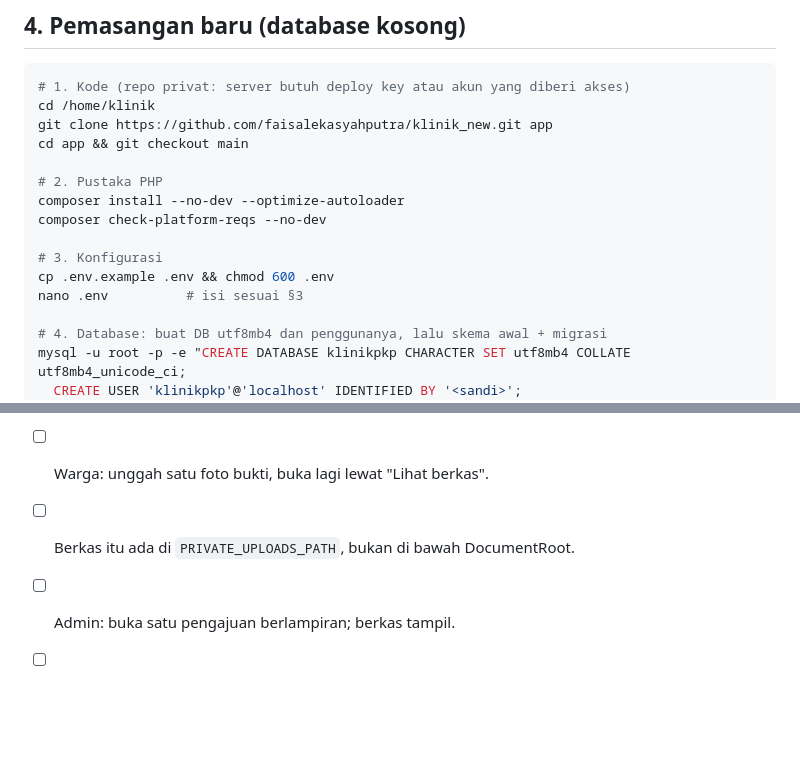
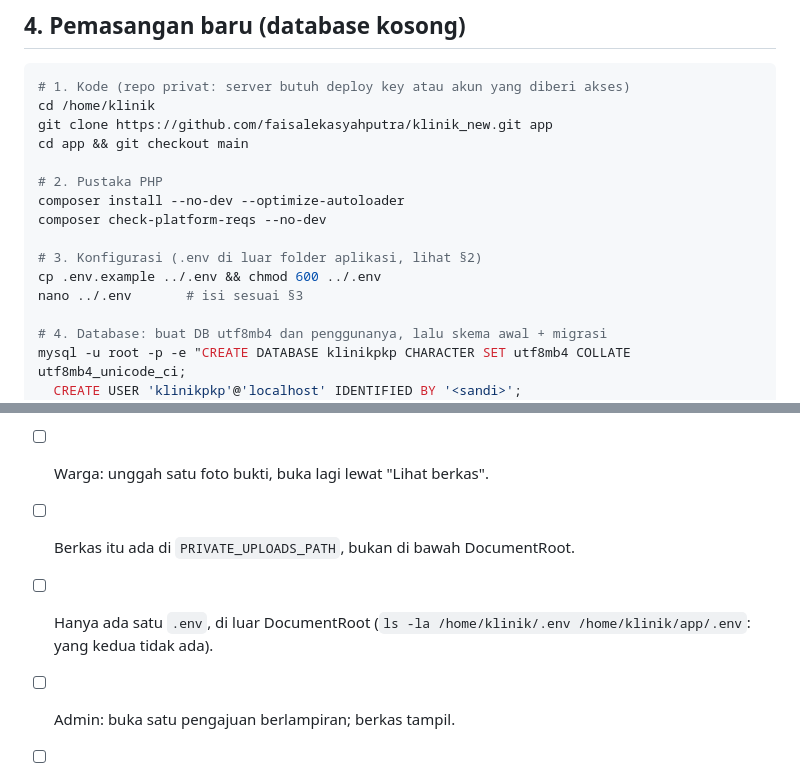
Before and after one commit to faisalekasyahputra/klinik_new, a Markdown page: docs/engineering/PANDUAN_HOSTING.md, 2 parts joined by grey strips. Rendered like a GitHub page; blank space fills up the shorter version.

```diff
--- a/docs/engineering/PANDUAN_HOSTING.md
+++ b/docs/engineering/PANDUAN_HOSTING.md
@@ -153,9 +165,9 @@ cd app && git checkout main
 composer install --no-dev --optimize-autoloader
 composer check-platform-reqs --no-dev
 
-# 3. Konfigurasi
-cp .env.example .env && chmod 600 .env
-nano .env          # isi sesuai §3
+# 3. Konfigurasi (.env di luar folder aplikasi, lihat §2)
+cp .env.example ../.env && chmod 600 ../.env
+nano ../.env       # isi sesuai §3
 
 # 4. Database: buat DB utf8mb4 dan penggunanya, lalu skema awal + migrasi
 mysql -u root -p -e "CREATE DATABASE klinikpkp CHARACTER SET utf8mb4 COLLATE utf8mb4_unicode_ci;
@@ -475,6 +490,8 @@ Lalu uji dengan tangan di peramban:
 - [ ] Daftar akun baru: kode OTP sampai ke email.
 - [ ] Warga: unggah satu foto bukti, buka lagi lewat "Lihat berkas".
 - [ ] Berkas itu ada di `PRIVATE_UPLOADS_PATH`, bukan di bawah DocumentRoot.
+- [ ] Hanya ada satu `.env`, di luar DocumentRoot (`ls -la /home/klinik/.env
+      /home/klinik/app/.env`: yang kedua tidak ada).
 - [ ] Admin: buka satu pengajuan berlampiran; berkas tampil.
 - [ ] `php index.php migrate status` di server menunjukkan versi terbaru, dan bila
       `DB_SSL` diisi, koneksi terenkripsi.
```
Also changed, not shown: other parts of docs/engineering/PANDUAN_HOSTING.md (+24 -9 lines).
